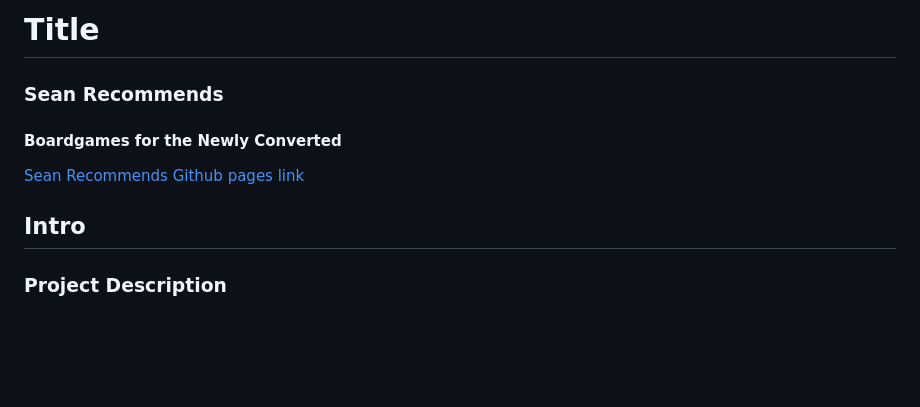
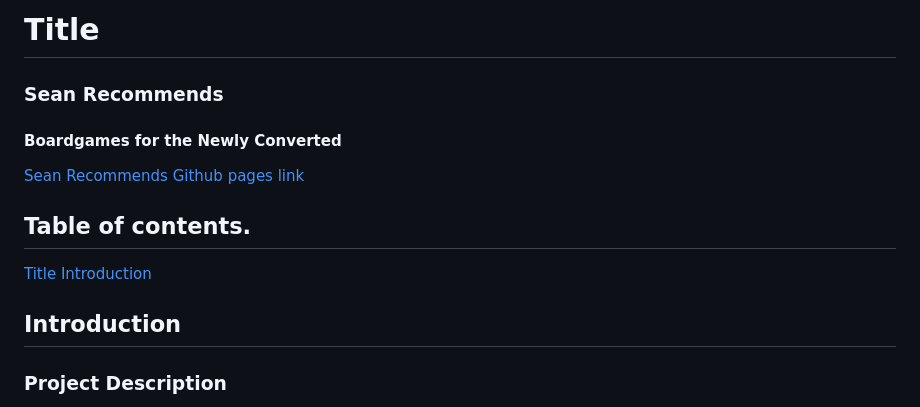
Before and after one commit to Code-Institute-Submissions/smtilson-pp1-boardgames, a Markdown page: README.md, the part around the change. GitHub-like rendering; blank space fills up the shorter version.

Commit message:
feat: sample table of contents with internal links

```diff
--- a/README.md
+++ b/README.md
@@ -1,9 +1,14 @@
-# Title
+# Title <a name="title"></a>
 ### Sean Recommends
 #### Boardgames for the Newly Converted
 [Sean Recommends Github pages link](https://smtilson.github.io/pp1-boardgames/index.html)
 
-## Intro
+## Table of contents.
+
+[Title](#title)
+[Introduction](#intro)
+
+## <a name="intro"> Introduction </a>
 ### Project Description
 This site is a collection of recommendations for different boardgames and cardgames for people new to the hobby. There are pages devoted to 2 player games, games for new players, and the authors personal favorite games. Information on specific games is accompanied by links to relevant external sites.
 <!-- the below feaeture has not let been added. It will likely be the last feature, if at all.
```
